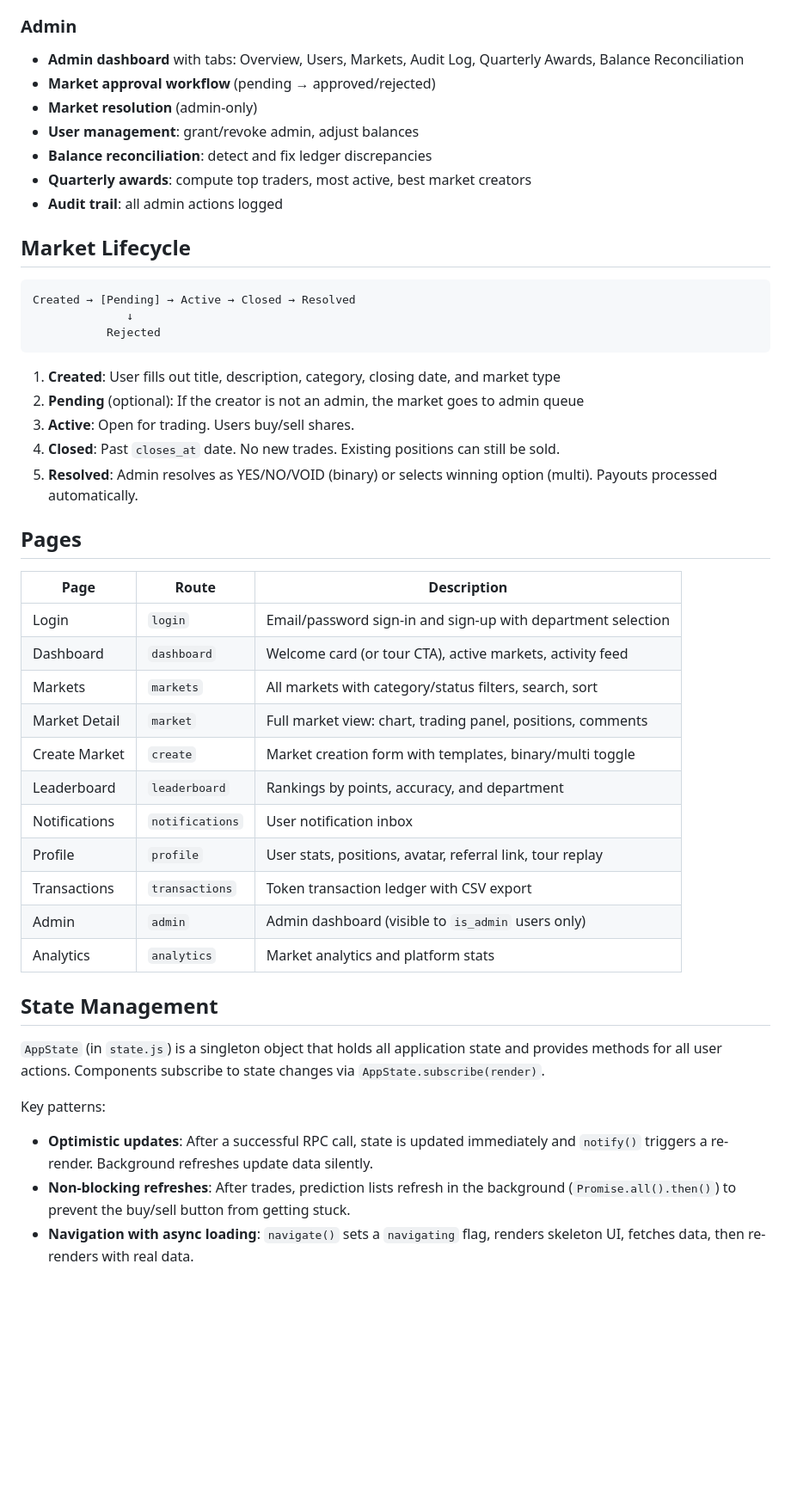
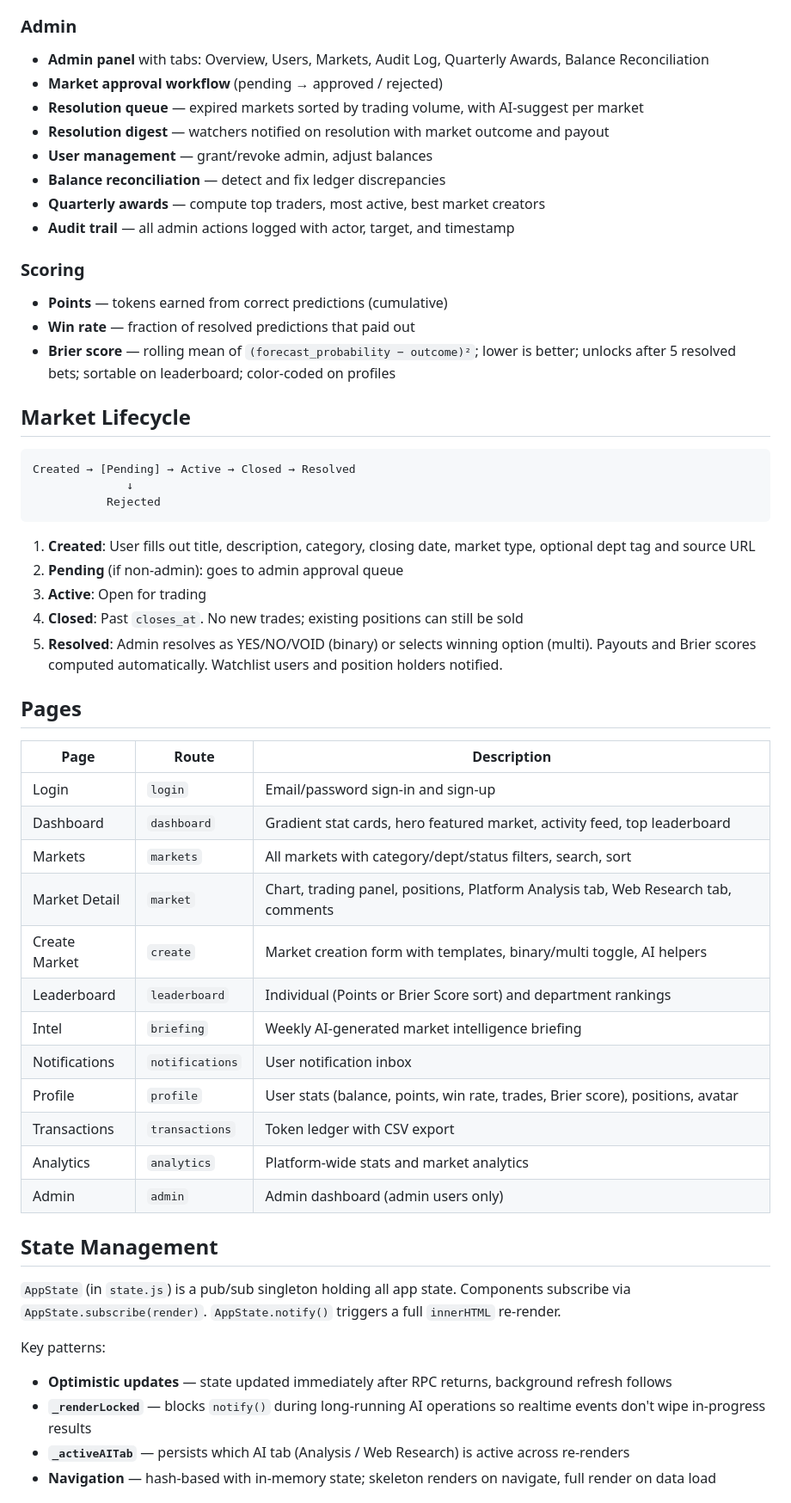
Before and after one commit to dbourdeau/SN_Prediction_Market_demo, a Markdown page: README.md, the part around one of its changes. Shown at 86% size. Rendered like a GitHub page; blank space fills up the shorter version.

````diff
--- a/README.md
+++ b/README.md
@@ -149,12 +232,18 @@ All tables have RLS enabled. Key policies:
 
 ### Admin
-- **Admin dashboard** with tabs: Overview, Users, Markets, Audit Log, Quarterly Awards, Balance Reconciliation
-- **Market approval workflow** (pending → approved/rejected)
-- **Market resolution** (admin-only)
-- **User management**: grant/revoke admin, adjust balances
-- **Balance reconciliation**: detect and fix ledger discrepancies
-- **Quarterly awards**: compute top traders, most active, best market creators
-- **Audit trail**: all admin actions logged
+- **Admin panel** with tabs: Overview, Users, Markets, Audit Log, Quarterly Awards, Balance Reconciliation
+- **Market approval workflow** (pending → approved / rejected)
+- **Resolution queue** — expired markets sorted by trading volume, with AI-suggest per market
+- **Resolution digest** — watchers notified on resolution with market outcome and payout
+- **User management** — grant/revoke admin, adjust balances
+- **Balance reconciliation** — detect and fix ledger discrepancies
+- **Quarterly awards** — compute top traders, most active, best market creators
+- **Audit trail** — all admin actions logged with actor, target, and timestamp
+
+### Scoring
+- **Points** — tokens earned from correct predictions (cumulative)
+- **Win rate** — fraction of resolved predictions that paid out
+- **Brier score** — rolling mean of `(forecast_probability − outcome)²`; lower is better; unlocks after 5 resolved bets; sortable on leaderboard; color-coded on profiles
 
 ## Market Lifecycle
 
@@ -164,34 +253,36 @@ Created → [Pending] → Active → Closed → Resolved
            Rejected
 ```
 
-1. **Created**: User fills out title, description, category, closing date, and market type
-2. **Pending** (optional): If the creator is not an admin, the market goes to admin queue
-3. **Active**: Open for trading. Users buy/sell shares.
-4. **Closed**: Past `closes_at` date. No new trades. Existing positions can still be sold.
-5. **Resolved**: Admin resolves as YES/NO/VOID (binary) or selects winning option (multi). Payouts processed automatically.
+1. **Created**: User fills out title, description, category, closing date, market type, optional dept tag and source URL
+2. **Pending** (if non-admin): goes to admin approval queue
+3. **Active**: Open for trading
+4. **Closed**: Past `closes_at`. No new trades; existing positions can still be sold
+5. **Resolved**: Admin resolves as YES/NO/VOID (binary) or selects winning option (multi). Payouts and Brier scores computed automatically. Watchlist users and position holders notified.
 
 ## Pages
 
 | Page | Route | Description |
 |------|-------|-------------|
-| Login | `login` | Email/password sign-in and sign-up with department selection |
-| Dashboard | `dashboard` | Welcome card (or tour CTA), active markets, activity feed |
-| Markets | `markets` | All markets with category/status filters, search, sort |
-| Market Detail | `market` | Full market view: chart, trading panel, positions, comments |
-| Create Market | `create` | Market creation form with templates, binary/multi toggle |
-| Leaderboard | `leaderboard` | Rankings by points, accuracy, and department |
+| Login | `login` | Email/password sign-in and sign-up |
+| Dashboard | `dashboard` | Gradient stat cards, hero featured market, activity feed, top leaderboard |
+| Markets | `markets` | All markets with category/dept/status filters, search, sort |
+| Market Detail | `market` | Chart, trading panel, positions, Platform Analysis tab, Web Research tab, comments |
+| Create Market | `create` | Market creation form with templates, binary/multi toggle, AI helpers |
+| Leaderboard | `leaderboard` | Individual (Points or Brier Score sort) and department rankings |
+| Intel | `briefing` | Weekly AI-generated market intelligence briefing |
 | Notifications | `notifications` | User notification inbox |
-| Profile | `profile` | User stats, positions, avatar, referral link, tour replay |
-| Transactions | `transactions` | Token transaction ledger with CSV export |
-| Admin | `admin` | Admin dashboard (visible to `is_admin` users only) |
-| Analytics | `analytics` | Market analytics and platform stats |
+| Profile | `profile` | User stats (balance, points, win rate, trades, Brier score), positions, avatar |
+| Transactions | `transactions` | Token ledger with CSV export |
+| Analytics | `analytics` | Platform-wide stats and market analytics |
+| Admin | `admin` | Admin dashboard (admin users only) |
 
 ## State Management
 
-`AppState` (in `state.js`) is a singleton object that holds all application state and provides methods for all user actions. Components subscribe to state changes via `AppState.subscribe(render)`.
+`AppState` (in `state.js`) is a pub/sub singleton holding all app state. Components subscribe via `AppState.subscribe(render)`. `AppState.notify()` triggers a full `innerHTML` re-render.
 
 Key patterns:
-- **Optimistic updates**: After a successful RPC call, state is updated immediately and `notify()` triggers a re-render. Background refreshes update data silently.
-- **Non-blocking refreshes**: After trades, prediction lists refresh in the background (`Promise.all().then()`) to prevent the buy/sell button from getting stuck.
-- **Navigation with async loading**: `navigate()` sets a `navigating` flag, renders skeleton UI, fetches data, then re-renders with real data.
+- **Optimistic updates** — state updated immediately after RPC returns, background refresh follows
+- **`_renderLocked`** — blocks `notify()` during long-running AI operations so realtime events don't wipe in-progress results
+- **`_activeAITab`** — persists which AI tab (Analysis / Web Research) is active across re-renders
+- **Navigation** — hash-based with in-memory state; skeleton renders on navigate, full render on data load
 
````
Also changed, not shown: other parts of README.md (+156 -96 lines).
